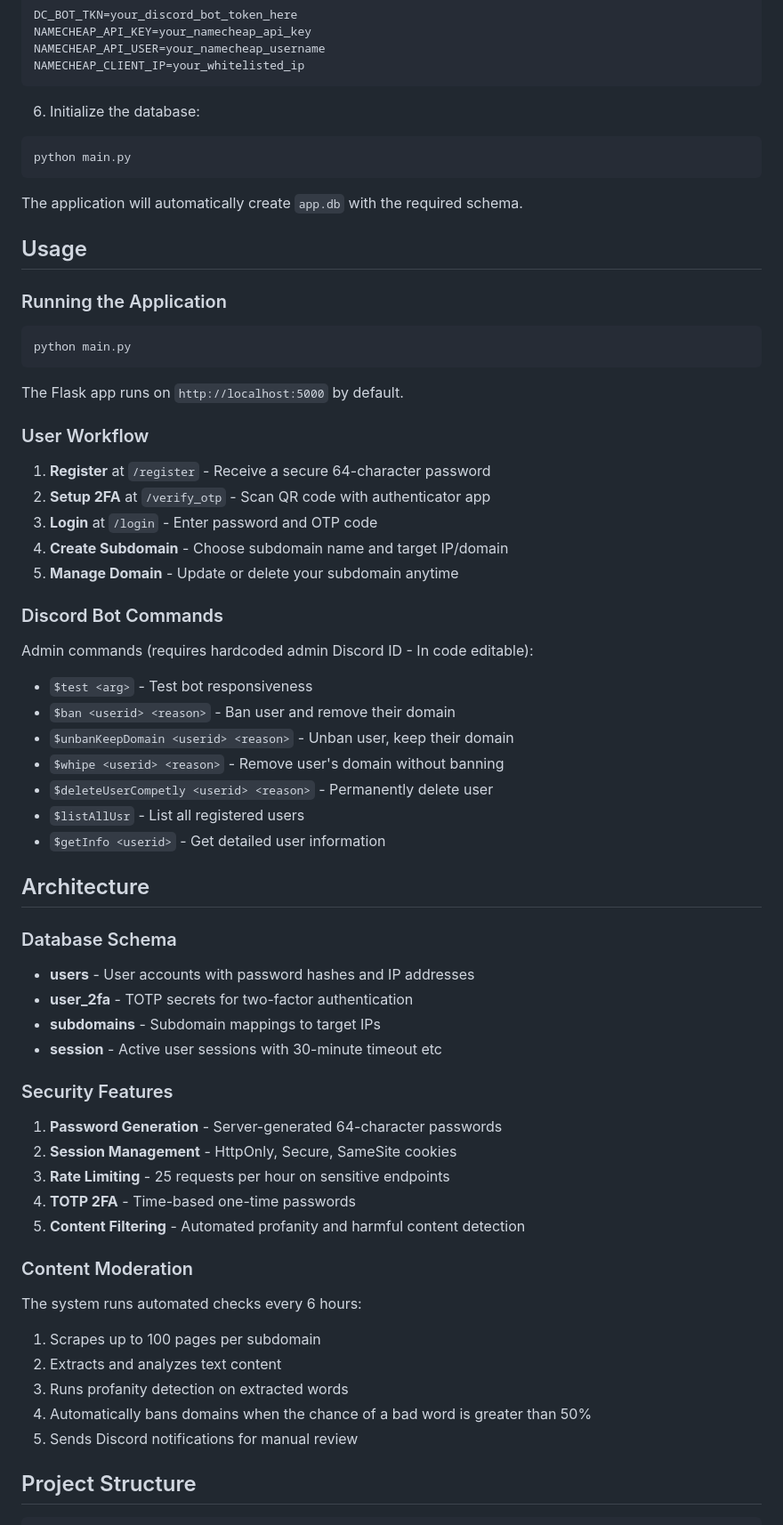
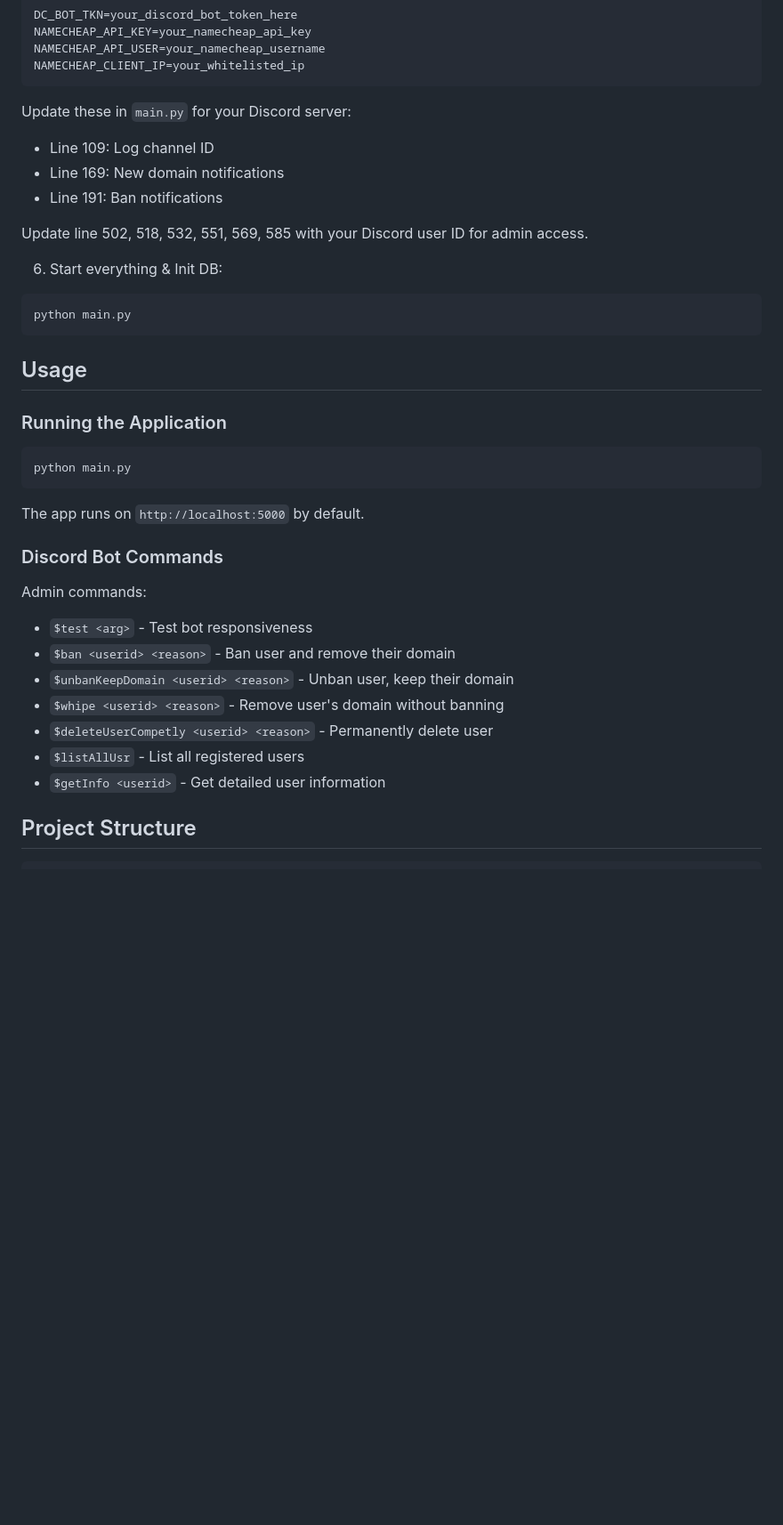
Before and after one commit to TherealONE12/FreeDomain, a Markdown page: README.md, the part around one of its changes. Shown at 89% size. Drawn GitHub-style; blank space fills up the shorter version.

Commit message:
Updated Readme, refactored everything and yeah

````diff
--- a/README.md
+++ b/README.md
@@ -64,12 +58,19 @@ NAMECHEAP_API_USER=your_namecheap_username
 NAMECHEAP_CLIENT_IP=your_whitelisted_ip
 ```
 
-6. Initialize the database:
+Update these in `main.py` for your Discord server:
+
+- Line 109: Log channel ID
+- Line 169: New domain notifications
+- Line 191: Ban notifications
+
+Update line 502, 518, 532, 551, 569, 585 with your Discord user ID for admin access.
+
+
+6. Start everything & Init DB:
 ```bash
 python main.py
 ```
-
-The application will automatically create `app.db` with the required schema.
 
 ## Usage
 
@@ -79,19 +80,11 @@ The application will automatically create `app.db` with the required schema.
 python main.py
 ```
 
-The Flask app runs on `http://localhost:5000` by default.
-
-### User Workflow
-
-1. **Register** at `/register` - Receive a secure 64-character password
-2. **Setup 2FA** at `/verify_otp` - Scan QR code with authenticator app
-3. **Login** at `/login` - Enter password and OTP code
-4. **Create Subdomain** - Choose subdomain name and target IP/domain
-5. **Manage Domain** - Update or delete your subdomain anytime
+The app runs on `http://localhost:5000` by default.
 
 ### Discord Bot Commands
 
-Admin commands (requires hardcoded admin Discord ID - In code editable):
+Admin commands:
 
 - `$test <arg>` - Test bot responsiveness
 - `$ban <userid> <reason>` - Ban user and remove their domain
@@ -100,33 +93,6 @@ Admin commands (requires hardcoded admin Discord ID - In code editable):
 - `$deleteUserCompetly <userid> <reason>` - Permanently delete user
 - `$listAllUsr` - List all registered users
 - `$getInfo <userid>` - Get detailed user information
-
-## Architecture
-
-### Database Schema
-
-- **users** - User accounts with password hashes and IP addresses
-- **user_2fa** - TOTP secrets for two-factor authentication
-- **subdomains** - Subdomain mappings to target IPs
-- **session** - Active user sessions with 30-minute timeout etc
-
-### Security Features
-
-1. **Password Generation** - Server-generated 64-character passwords
-2. **Session Management** - HttpOnly, Secure, SameSite cookies
-3. **Rate Limiting** - 25 requests per hour on sensitive endpoints
-4. **TOTP 2FA** - Time-based one-time passwords
-5. **Content Filtering** - Automated profanity and harmful content detection
-
-### Content Moderation
-
-The system runs automated checks every 6 hours:
-
-1. Scrapes up to 100 pages per subdomain
-2. Extracts and analyzes text content
-3. Runs profanity detection on extracted words
-4. Automatically bans domains when the chance of a bad word is greater than 50%
-5. Sends Discord notifications for manual review
 
 ## Project Structure
 
````
Also changed, not shown: other parts of README.md (+12 -48 lines).
